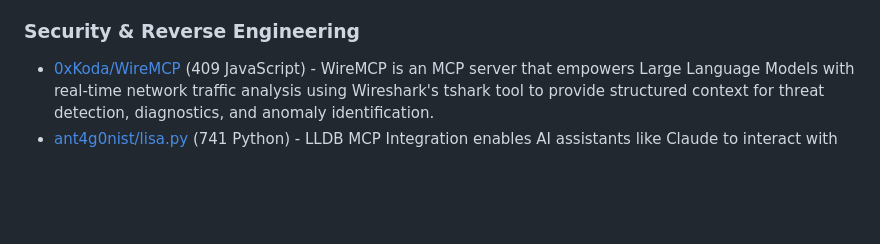
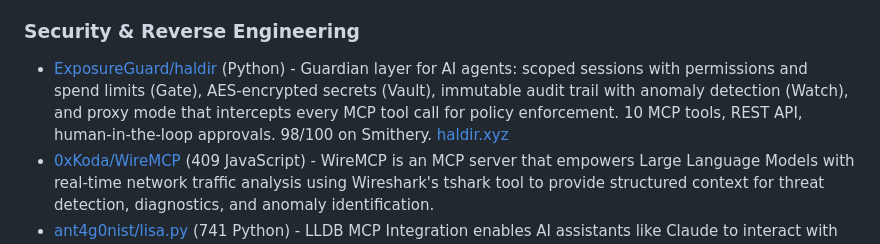
Before and after one commit to korchasa/awesome-mcp, a Markdown page: README.md, the part around the change. Rendered like a GitHub page; blank space fills up the shorter version.

Commit message:
Add Haldir — AI agent governance (Gate, Vault, Watch, Proxy)

```diff
--- a/README.md
+++ b/README.md
@@ -206,6 +206,7 @@ Table of Contents:
 
 ### Security & Reverse Engineering
 
+- [ExposureGuard/haldir](https://github.com/ExposureGuard/haldir) (Python) - Guardian layer for AI agents: scoped sessions with permissions and spend limits (Gate), AES-encrypted secrets (Vault), immutable audit trail with anomaly detection (Watch), and proxy mode that intercepts every MCP tool call for policy enforcement. 10 MCP tools, REST API, human-in-the-loop approvals. 98/100 on Smithery. [haldir.xyz](https://haldir.xyz)
 - [0xKoda/WireMCP](https://github.com/0xKoda/WireMCP) (409 JavaScript) - WireMCP is an MCP server that empowers Large Language Models with real-time network traffic analysis using Wireshark's tshark tool to provide structured context for threat detection, diagnostics, and anomaly identification.
 - [ant4g0nist/lisa.py](https://github.com/ant4g0nist/lisa.py) (741 Python) - LLDB MCP Integration enables AI assistants like Claude to interact with LLDB debugging sessions through the Model-Context Protocol, facilitating natural language debugging commands and automation.
 - [BlackSnufkin/LitterBox](https://github.com/BlackSnufkin/LitterBox) (1335 YARA) - LitterBox is a secure sandbox environment integrating with LLM agents via MCP to provide advanced malware analysis and testing capabilities for red and blue teams before deployment.
```
